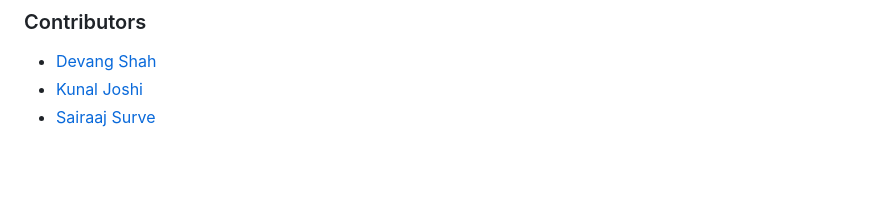
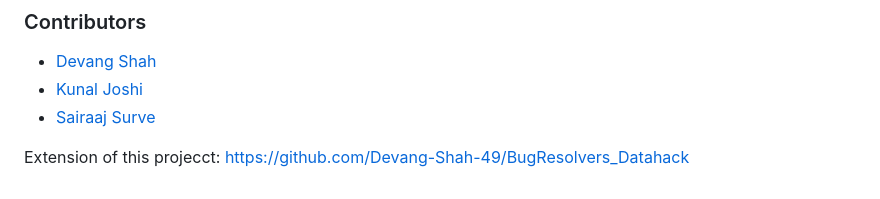
Before and after one commit to Devang-Shah-49/TRINIT_BUGRESOLVERS_DEV, a Markdown page: README.md, the part around the change. Drawn GitHub-style; blank space fills up the shorter version.

Commit message:
added linked project

```diff
--- a/README.md
+++ b/README.md
@@ -73,3 +73,5 @@ npm run start
 - [Devang Shah](https://github.com/Devang-Shah-49)
 - [Kunal Joshi](https://github.com/kunalx86)
 - [Sairaaj Surve](https://github.com/SairaajSurve)
+
+Extension of this projecct: https://github.com/Devang-Shah-49/BugResolvers_Datahack
```
